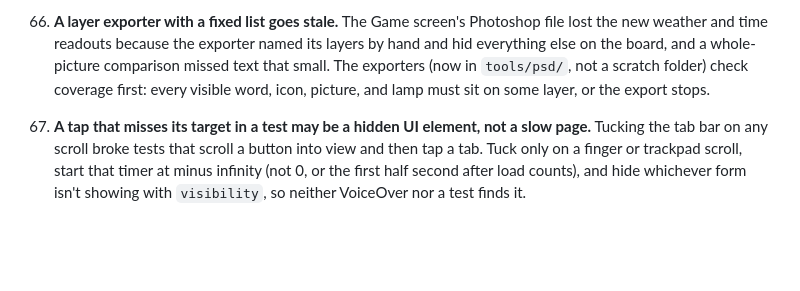
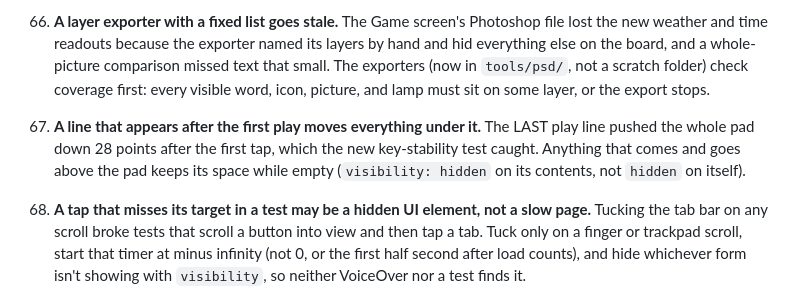
Before and after one commit to bullington-steve/dugout-scorekeeping-app, a Markdown page: docs/LESSONS.md, the part around the change. Drawn GitHub-style; blank space fills up the shorter version.

```diff
--- a/docs/LESSONS.md
+++ b/docs/LESSONS.md
@@ -74,4 +74,5 @@ Each of these cost real time the first time. Read before working on the related
 94. **Draw a decoration that sits under no text as its own layer.** The reach keys' rubber tread strip was a background gradient, so the contrast check measured the words against the tread's light ridges (3.8:1) though no word touches them. A pseudo-element strip keeps the key's background solid, and the check honest.
 95. **A service worker carries requests past Playwright's stand-ins.** The weather test's fake Open-Meteo answer worked alone but not in a full run: once the app's service worker was running, WebKit sent the fetch past `page.route` to the real (blocked) network. A test that fakes an outside service blocks service workers (`test.use({ serviceWorkers: 'block' })`). Also: retry soon after a miss (20 seconds), not on the long interval, and give a location fix a hard time limit, since some never call back.
 96. **A layer exporter with a fixed list goes stale.** The Game screen's Photoshop file lost the new weather and time readouts because the exporter named its layers by hand and hid everything else on the board, and a whole-picture comparison missed text that small. The exporters (now in `tools/psd/`, not a scratch folder) check coverage first: every visible word, icon, picture, and lamp must sit on some layer, or the export stops.
+97. **A line that appears after the first play moves everything under it.** The LAST play line pushed the whole pad down 28 points after the first tap, which the new key-stability test caught. Anything that comes and goes above the pad keeps its space while empty (`visibility: hidden` on its contents, not `hidden` on itself).
 91. **A tap that misses its target in a test may be a hidden UI element, not a slow page.** Tucking the tab bar on any scroll broke tests that scroll a button into view and then tap a tab. Tuck only on a finger or trackpad scroll, start that timer at minus infinity (not 0, or the first half second after load counts), and hide whichever form isn't showing with `visibility`, so neither VoiceOver nor a test finds it.
```
Also changed, not shown: README.md (+2 -2 lines), docs/SPEC.md (+2 -1 lines), docs/screenshots/game-dark.png, docs/screenshots/game-light.png, 11 other files.
